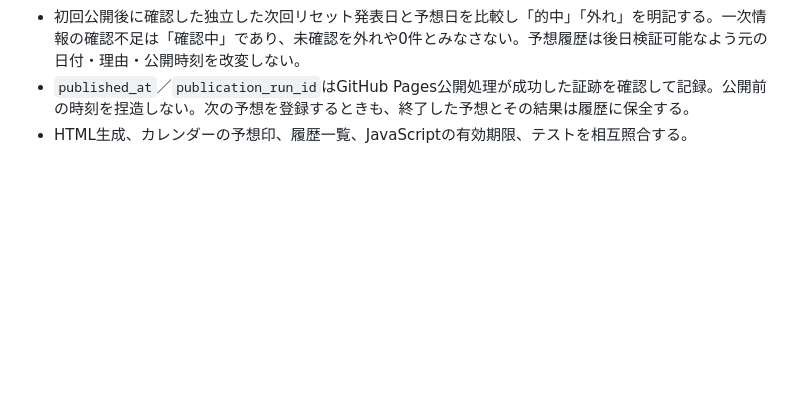
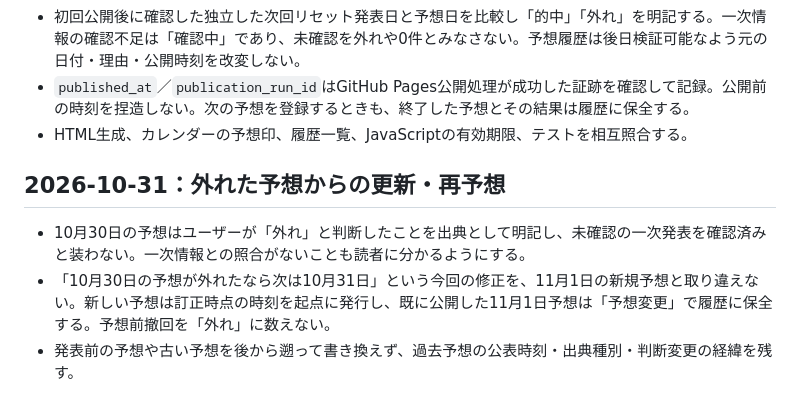
Before and after one commit to mtk-ctrl/ChatGPT-Codex-, a Markdown page: AGENTS.md, the part around the change. Drawn GitHub-style; blank space fills up the shorter version.

Commit message:
policy: distinguish owner-judged miss from forecast revision [skip ci]

```diff
--- a/AGENTS.md
+++ b/AGENTS.md
@@ -35,3 +35,8 @@
 - 初回公開後に確認した独立した次回リセット発表日と予想日を比較し「的中」「外れ」を明記する。一次情報の確認不足は「確認中」であり、未確認を外れや0件とみなさない。予想履歴は後日検証可能なよう元の日付・理由・公開時刻を改変しない。
 - `published_at`／`publication_run_id`はGitHub Pages公開処理が成功した証跡を確認して記録。公開前の時刻を捏造しない。次の予想を登録するときも、終了した予想とその結果は履歴に保全する。
 - HTML生成、カレンダーの予想印、履歴一覧、JavaScriptの有効期限、テストを相互照合する。
+
+## 2026-10-31：外れた予想からの更新・再予想
+- 10月30日の予想はユーザーが「外れ」と判断したことを出典として明記し、未確認の一次発表を確認済みと装わない。一次情報との照合がないことも読者に分かるようにする。
+- 「10月30日の予想が外れたなら次は10月31日」という今回の修正を、11月1日の新規予想と取り違えない。新しい予想は訂正時点の時刻を起点に発行し、既に公開した11月1日予想は「予想変更」で履歴に保全する。予想前撤回を「外れ」に数えない。
+- 発表前の予想や古い予想を後から遡って書き換えず、過去予想の公表時刻・出典種別・判断変更の経緯を残す。
```
